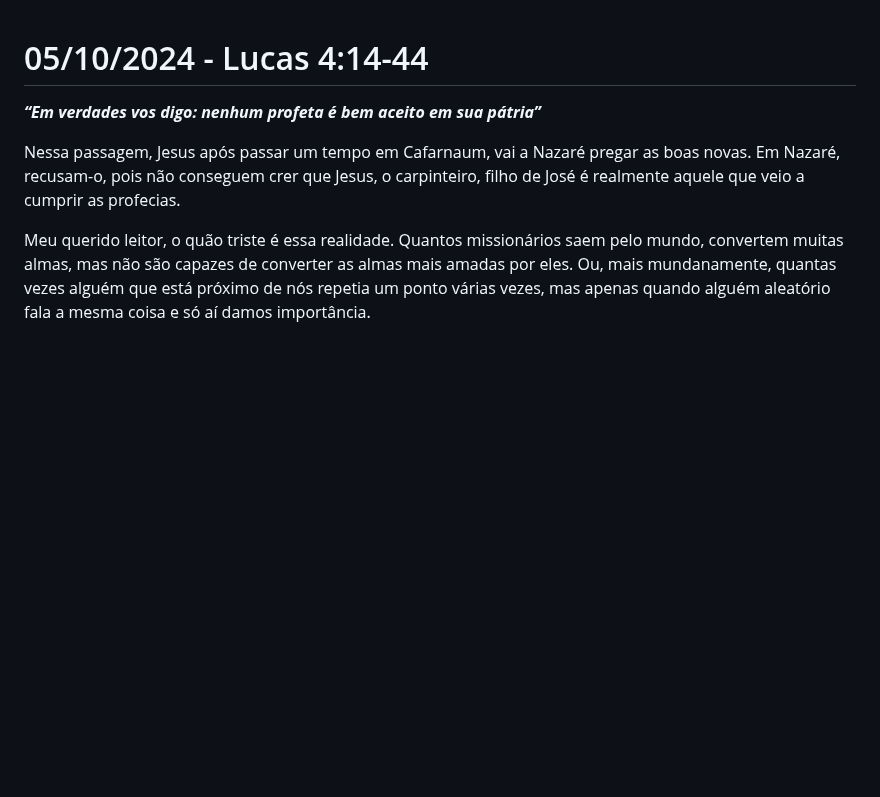
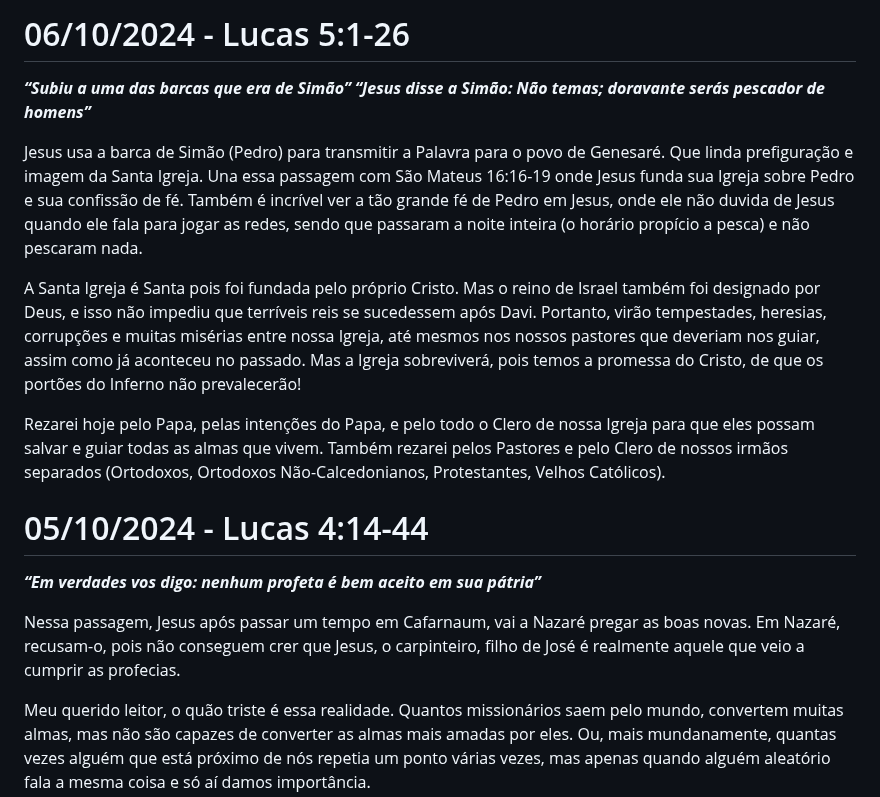
Before and after one commit to gustavo-depaula/gustavo-depaula.github.io, a Markdown page: content/catholicism/Diário de Lectio Divina.md, the part around the change. Drawn GitHub-style; blank space fills up the shorter version.

Commit message:
lectio 6/10

```diff
--- a/content/catholicism/Diário de Lectio Divina.md
+++ b/content/catholicism/Diário de Lectio Divina.md
@@ -1,3 +1,14 @@
+# 06/10/2024 - Lucas 5:1-26
+
+***“Subiu a uma das barcas que era de Simão”***
+***“Jesus disse a Simão: Não temas; doravante serás pescador de homens”***
+
+Jesus usa a barca de Simão (Pedro) para transmitir a Palavra para o povo de Genesaré. Que linda prefiguração e imagem da Santa Igreja. Una essa passagem com São Mateus 16:16-19 onde Jesus funda sua Igreja sobre Pedro e sua confissão de fé. Também é incrível ver a tão grande fé de Pedro em Jesus, onde ele não duvida de Jesus quando ele fala para jogar as redes, sendo que passaram a noite inteira (o horário propício a pesca) e não pescaram nada.
+
+A Santa Igreja é Santa pois foi fundada pelo próprio Cristo. Mas o reino de Israel também foi designado por Deus, e isso não impediu que terríveis reis se sucedessem após Davi. Portanto, virão tempestades, heresias, corrupções e muitas misérias entre nossa Igreja, até mesmos nos nossos pastores que deveriam nos guiar, assim como já aconteceu no passado. Mas a Igreja sobreviverá, pois temos a promessa do Cristo, de que os portões do Inferno não prevalecerão!
+
+Rezarei hoje pelo Papa, pelas intenções do Papa, e pelo todo o Clero de nossa Igreja para que eles possam salvar e guiar todas as almas que vivem. Também rezarei pelos Pastores e pelo Clero de nossos irmãos separados (Ortodoxos, Ortodoxos Não-Calcedonianos, Protestantes, Velhos Católicos).
+
 # 05/10/2024 - Lucas 4:14-44
 ***“Em verdades vos digo: nenhum profeta é bem aceito em sua pátria”***
 
```
